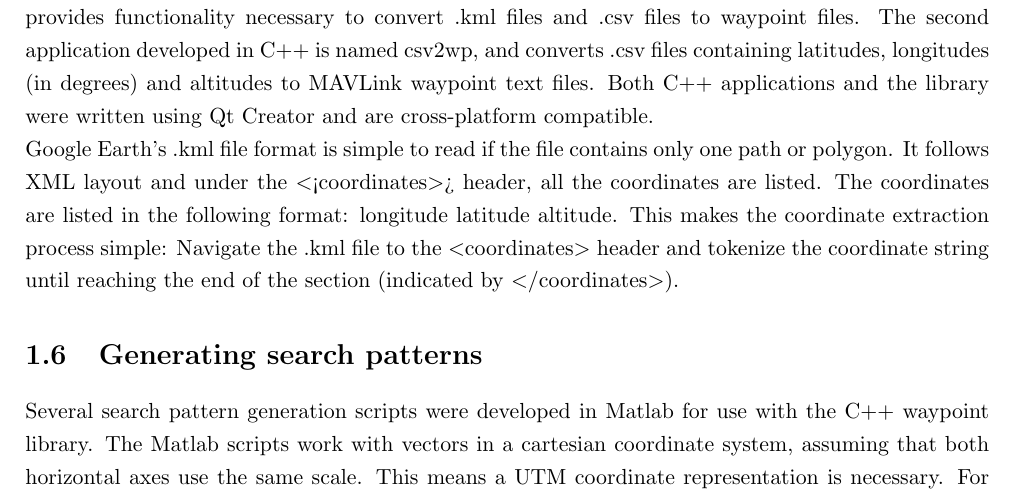
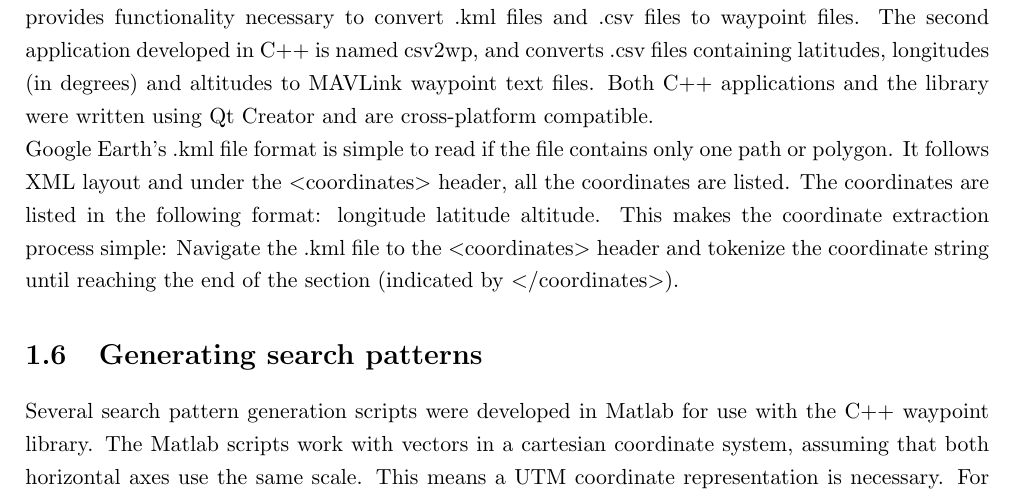
Before and after one commit to madsherlock/SDU-UAS-15-Group1-Report, a LaTeX thesis (Main.tex, which reads Drones.tex): part of page 14 of 34, cut so that both start at the same text. Compiled offline with pdfLaTeX.

Commit message:
ok i ffix it

```diff
--- a/Drones.tex
+++ b/Drones.tex
@@ -318,7 +318,7 @@ latitudes, longitudes (in degrees) and altitudes to MAVLink waypoint text files.
 Both C++ applications and the library were written using Qt Creator and are cross-platform compatible.
 
 Google Earth's .kml file format is simple to read if the file contains only one path or polygon.
-It follows XML layout and under the \textless{}<coordinates\textgreater{}> header, all the coordinates are listed.
+It follows XML layout and under the \textless{}coordinates\textgreater{} header, all the coordinates are listed.
 The coordinates are listed in the following format: longitude latitude altitude.
 This makes the coordinate extraction process simple: Navigate the .kml file to the \textless{}coordinates\textgreater{}
 header and tokenize the coordinate string until reaching the end of the section (indicated by
```
